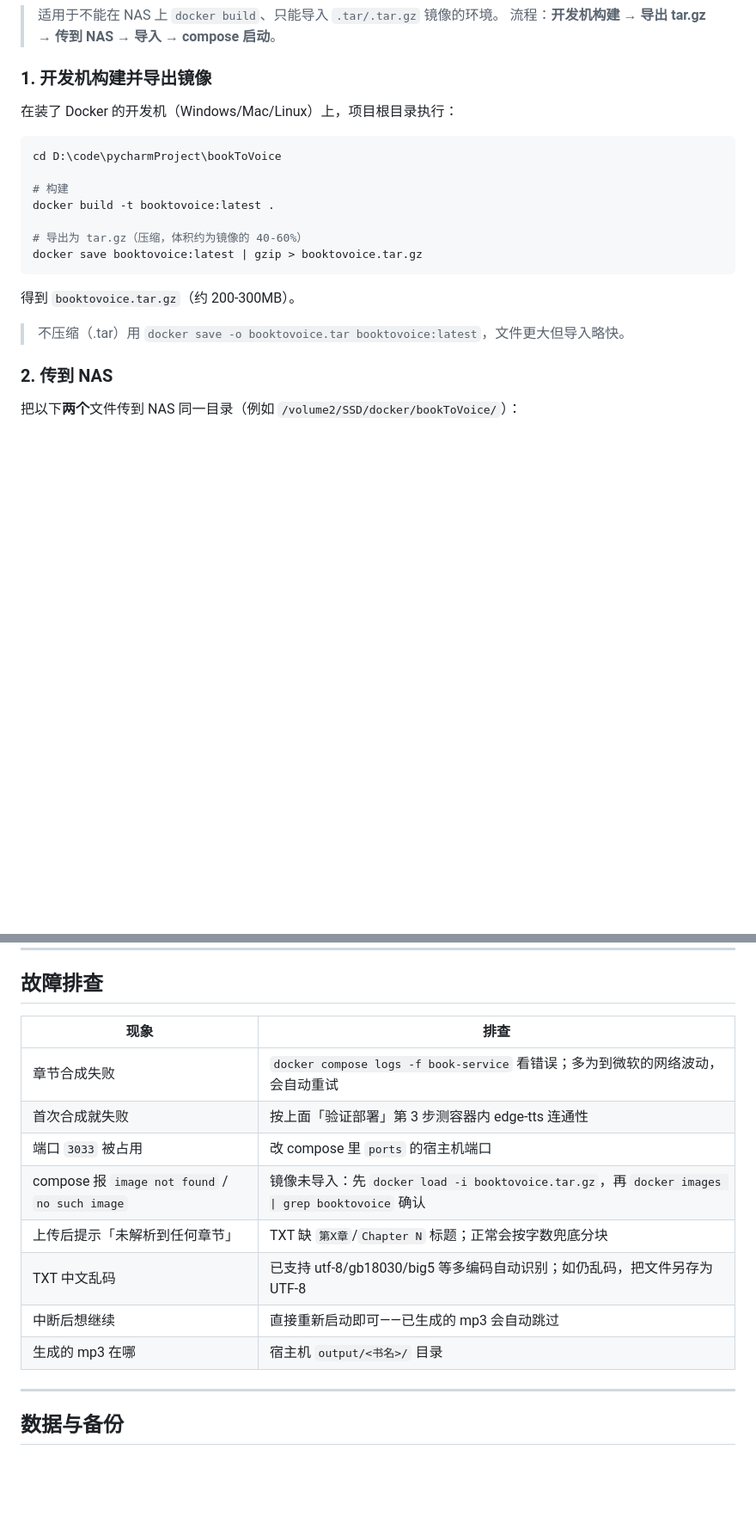
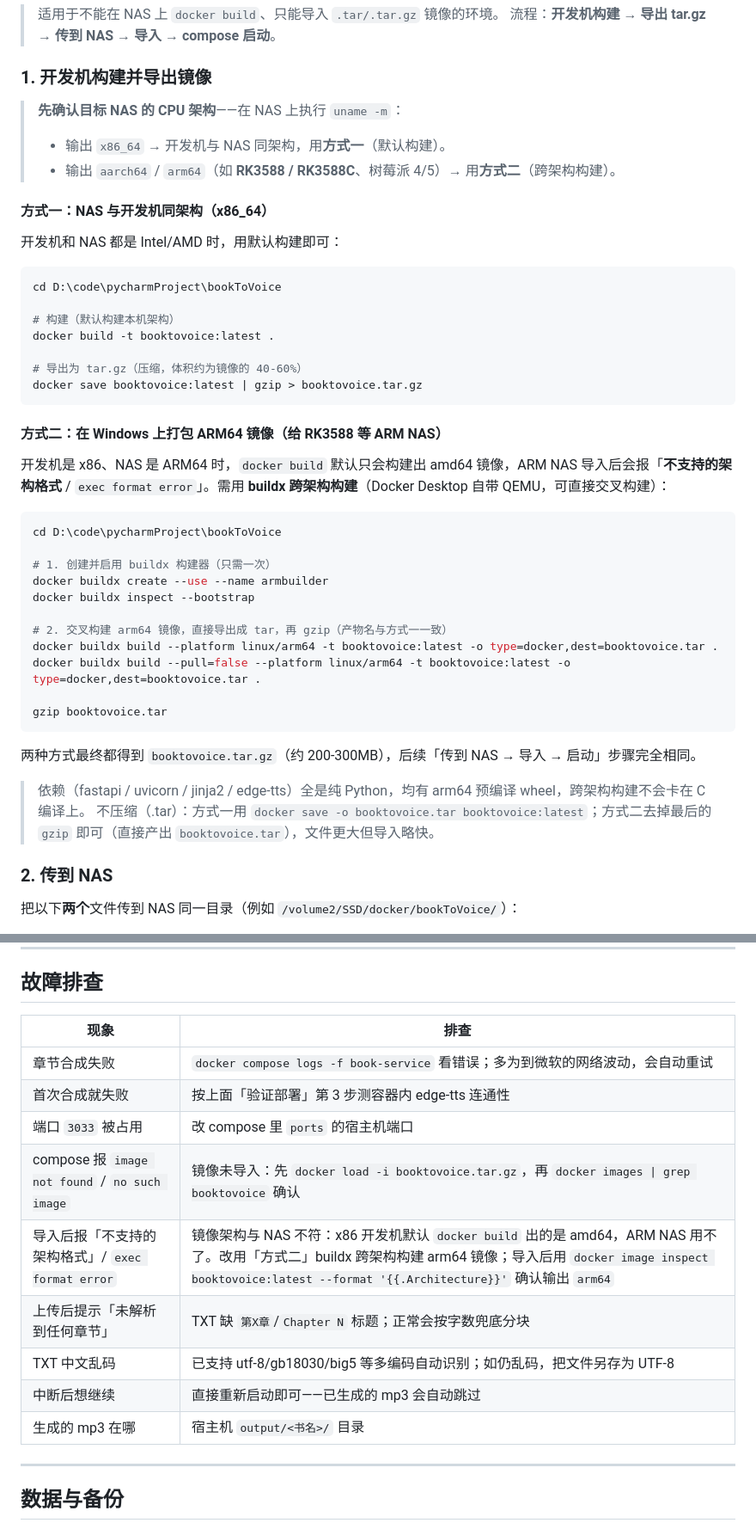
Before and after one commit to weizheng829/BookToVoice, a Markdown page: README.md, 2 parts joined by grey strips. Shown at 86% size. Rendered like a GitHub page; blank space fills up the shorter version.

Commit message:
完善arm64

````diff
--- a/README.md
+++ b/README.md
@@ -108,21 +110,46 @@ bookToVoice/
 
 ### 1. 开发机构建并导出镜像
 
-在装了 Docker 的开发机（Windows/Mac/Linux）上，项目根目录执行：
+> **先确认目标 NAS 的 CPU 架构**——在 NAS 上执行 `uname -m`：
+> - 输出 `x86_64` → 开发机与 NAS 同架构，用**方式一**（默认构建）。
+> - 输出 `aarch64` / `arm64`（如 **RK3588 / RK3588C**、树莓派 4/5）→ 用**方式二**（跨架构构建）。
+
+#### 方式一：NAS 与开发机同架构（x86_64）
+
+开发机和 NAS 都是 Intel/AMD 时，用默认构建即可：
 
 ```bash
 cd D:\code\pycharmProject\bookToVoice
 
-# 构建
+# 构建（默认构建本机架构）
 docker build -t booktovoice:latest .
 
 # 导出为 tar.gz（压缩，体积约为镜像的 40-60%）
 docker save booktovoice:latest | gzip > booktovoice.tar.gz
 ```
 
-得到 `booktovoice.tar.gz`（约 200-300MB）。
+#### 方式二：在 Windows 上打包 ARM64 镜像（给 RK3588 等 ARM NAS）
 
-> 不压缩（.tar）用 `docker save -o booktovoice.tar booktovoice:latest`，文件更大但导入略快。
+开发机是 x86、NAS 是 ARM64 时，`docker build` 默认只会构建出 amd64 镜像，ARM NAS 导入后会报「**不支持的架构格式** / `exec format error`」。需用 **buildx 跨架构构建**（Docker Desktop 自带 QEMU，可直接交叉构建）：
+
+```bash
+cd D:\code\pycharmProject\bookToVoice
+
+# 1. 创建并启用 buildx 构建器（只需一次）
+docker buildx create --use --name armbuilder
+docker buildx inspect --bootstrap
+
+# 2. 交叉构建 arm64 镜像，直接导出成 tar，再 gzip（产物名与方式一一致）
+docker buildx build --platform linux/arm64 -t booktovoice:latest -o type=docker,dest=booktovoice.tar .
+docker buildx build --pull=false --platform linux/arm64 -t booktovoice:latest -o type=docker,dest=booktovoice.tar .
+
+gzip booktovoice.tar
+```
+
+两种方式最终都得到 `booktovoice.tar.gz`（约 200-300MB），后续「传到 NAS → 导入 → 启动」步骤完全相同。
+
+> 依赖（fastapi / uvicorn / jinja2 / edge-tts）全是纯 Python，均有 arm64 预编译 wheel，跨架构构建不会卡在 C 编译上。
+> 不压缩（.tar）：方式一用 `docker save -o booktovoice.tar booktovoice:latest`；方式二去掉最后的 `gzip` 即可（直接产出 `booktovoice.tar`），文件更大但导入略快。
 
 ### 2. 传到 NAS
 
@@ -290,16 +319,17 @@ docker compose up -d        # 检测到镜像更新会重建容器
 
 ## 故障排查
 
-| 现象                                           | 排查                                                                                            |
-| ---------------------------------------------- | ----------------------------------------------------------------------------------------------- |
-| 章节合成失败                                   | `docker compose logs -f book-service` 看错误；多为到微软的网络波动，会自动重试                  |
-| 首次合成就失败                                 | 按上面「验证部署」第 3 步测容器内 edge-tts 连通性                                               |
-| 端口 `3033` 被占用                             | 改 compose 里 `ports` 的宿主机端口                                                              |
-| compose 报 `image not found` / `no such image` | 镜像未导入：先 `docker load -i booktovoice.tar.gz`，再 `docker images \| grep booktovoice` 确认 |
-| 上传后提示「未解析到任何章节」                 | TXT 缺 `第X章`/`Chapter N` 标题；正常会按字数兜底分块                                           |
-| TXT 中文乱码                                   | 已支持 utf-8/gb18030/big5 等多编码自动识别；如仍乱码，把文件另存为 UTF-8                        |
-| 中断后想继续                                   | 直接重新启动即可——已生成的 mp3 会自动跳过                                                       |
-| 生成的 mp3 在哪                                | 宿主机 `output/<书名>/` 目录                                                                    |
+| 现象                                              | 排查                                                                                                                                                                                                                          |
+| ------------------------------------------------- | ----------------------------------------------------------------------------------------------------------------------------------------------------------------------------------------------------------------------------- |
+| 章节合成失败                                      | `docker compose logs -f book-service` 看错误；多为到微软的网络波动，会自动重试                                                                                                                                                |
+| 首次合成就失败                                    | 按上面「验证部署」第 3 步测容器内 edge-tts 连通性                                                                                                                                                                             |
+| 端口 `3033` 被占用                                | 改 compose 里 `ports` 的宿主机端口                                                                                                                                                                                            |
+| compose 报 `image not found` / `no such image`    | 镜像未导入：先 `docker load -i booktovoice.tar.gz`，再 `docker images \| grep booktovoice` 确认                                                                                                                               |
+| 导入后报「不支持的架构格式」/ `exec format error` | 镜像架构与 NAS 不符：x86 开发机默认 `docker build` 出的是 amd64，ARM NAS 用不了。改用「方式二」buildx 跨架构构建 arm64 镜像；导入后用 `docker image inspect booktovoice:latest --format '{{.Architecture}}'` 确认输出 `arm64` |
+| 上传后提示「未解析到任何章节」                    | TXT 缺 `第X章`/`Chapter N` 标题；正常会按字数兜底分块                                                                                                                                                                         |
+| TXT 中文乱码                                      | 已支持 utf-8/gb18030/big5 等多编码自动识别；如仍乱码，把文件另存为 UTF-8                                                                                                                                                      |
+| 中断后想继续                                      | 直接重新启动即可——已生成的 mp3 会自动跳过                                                                                                                                                                                     |
+| 生成的 mp3 在哪                                   | 宿主机 `output/<书名>/` 目录                                                                                                                                                                                                  |
 
 ---
 
````
Also changed, not shown: other parts of README.md (+5 -1 lines).
